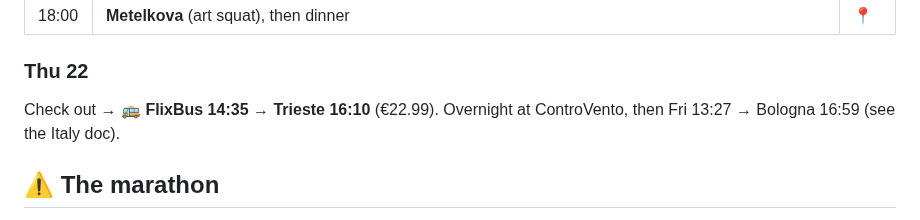
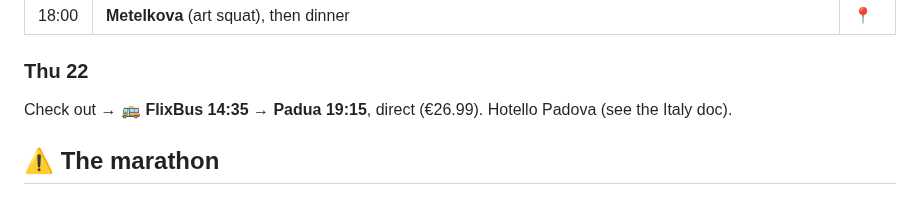
Before and after one commit to YellowViking/sabbatical-2026, a Markdown page: memory/ljubljana-bled-oct2026.md, the part around the change. GitHub-like rendering.

```diff
--- a/memory/ljubljana-bled-oct2026.md
+++ b/memory/ljubljana-bled-oct2026.md
@@ -219,7 +219,7 @@ Skip Party Hostel Zzz (party hostel).
 | 18:00 | **Metelkova** (art squat), then dinner | [📍](https://www.google.com/maps/search/?api=1&query=Metelkova%20Ljubljana) |
 
 ### Thu 22
-Check out → 🚌 **FlixBus 14:35 → Trieste 16:10** (€22.99). Overnight at ControVento, then Fri 13:27 → Bologna 16:59 (see the Italy doc).
+Check out → 🚌 **FlixBus 14:35 → Padua 19:15**, direct (€26.99). Hotello Padova (see the Italy doc).
 
 ## ⚠️ The marathon
 
```
Also changed, not shown: memory/italy-oct-nov2026.md (+22 -1 lines), next-bookings.md (+1 -1 lines).
